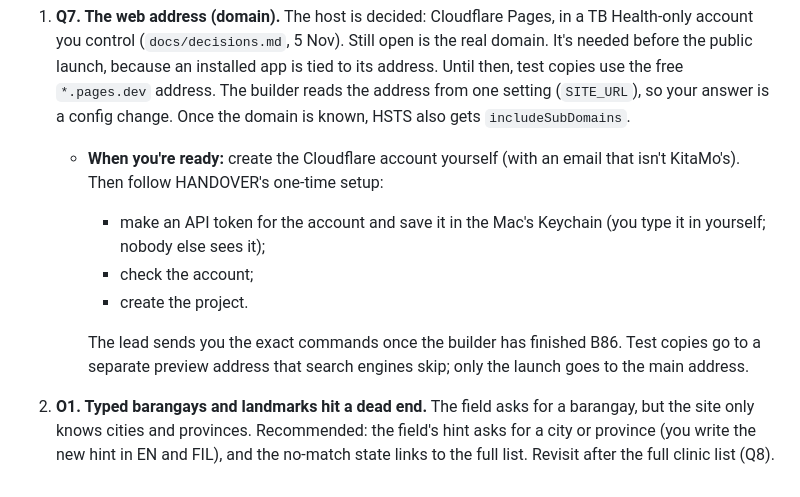
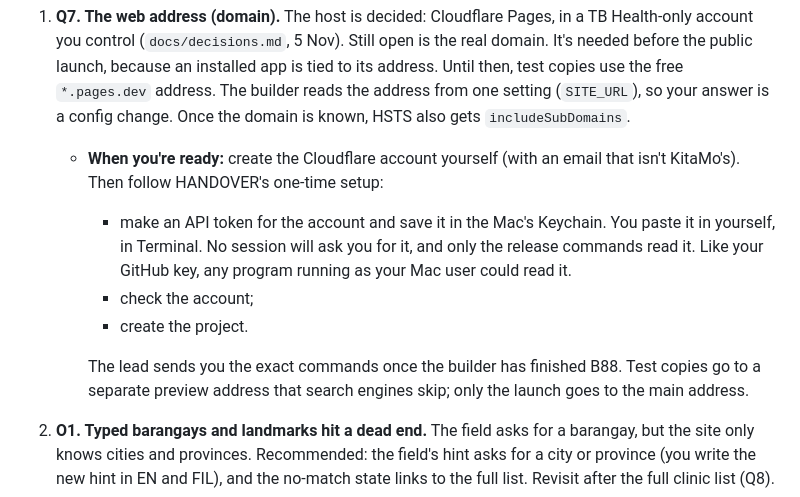
Before and after one commit to RawBeans02/tb-health, a Markdown page: docs/owner-queue.md, the part around the change. GitHub-like rendering.

```diff
--- a/docs/owner-queue.md
+++ b/docs/owner-queue.md
@@ -6,11 +6,11 @@ Kept by the TB Health lead. Updated 5 November 2026 (after the review of the fix
 
 1. **Q7. The web address (domain).** The host is decided: Cloudflare Pages, in a TB Health-only account you control (`docs/decisions.md`, 5 Nov). Still open is the real domain. It's needed before the public launch, because an installed app is tied to its address. Until then, test copies use the free `*.pages.dev` address. The builder reads the address from one setting (`SITE_URL`), so your answer is a config change. Once the domain is known, HSTS also gets `includeSubDomains`.
    - **When you're ready:** create the Cloudflare account yourself (with an email that isn't KitaMo's). Then follow HANDOVER's one-time setup:
-     - make an API token for the account and save it in the Mac's Keychain (you type it in yourself; nobody else sees it);
+     - make an API token for the account and save it in the Mac's Keychain. You paste it in yourself, in Terminal. No session will ask you for it, and only the release commands read it. Like your GitHub key, any program running as your Mac user could read it.
      - check the account;
      - create the project.
 
-     The lead sends you the exact commands once the builder has finished B86. Test copies go to a separate preview address that search engines skip; only the launch goes to the main address.
+     The lead sends you the exact commands once the builder has finished B88. Test copies go to a separate preview address that search engines skip; only the launch goes to the main address.
 2. **O1. Typed barangays and landmarks hit a dead end.** The field asks for a barangay, but the site only knows cities and provinces. Recommended: the field's hint asks for a city or province (you write the new hint in EN and FIL), and the no-match state links to the full list. Revisit after the full clinic list (Q8).
 3. **O11. Four symptom-check cases for the clinical reviewers.** The code follows the content pack exactly, and two independent checks found no routing difference. In four cases, though, the pack's own wording conflicts, e.g. "No signs of TB right now" for someone who reported current symptoms. Recommended: add them to the clinical review list.
    - **Also for the clinical review:** whether the saved or printed summary card should list risk factors such as HIV. That is sensitive health information under the Data Privacy Act (RA 10173).
```
Also changed, not shown: docs/audit-2026-11-05-tasks.md (+48 -0 lines), docs/decisions.md (+1 -1 lines).
